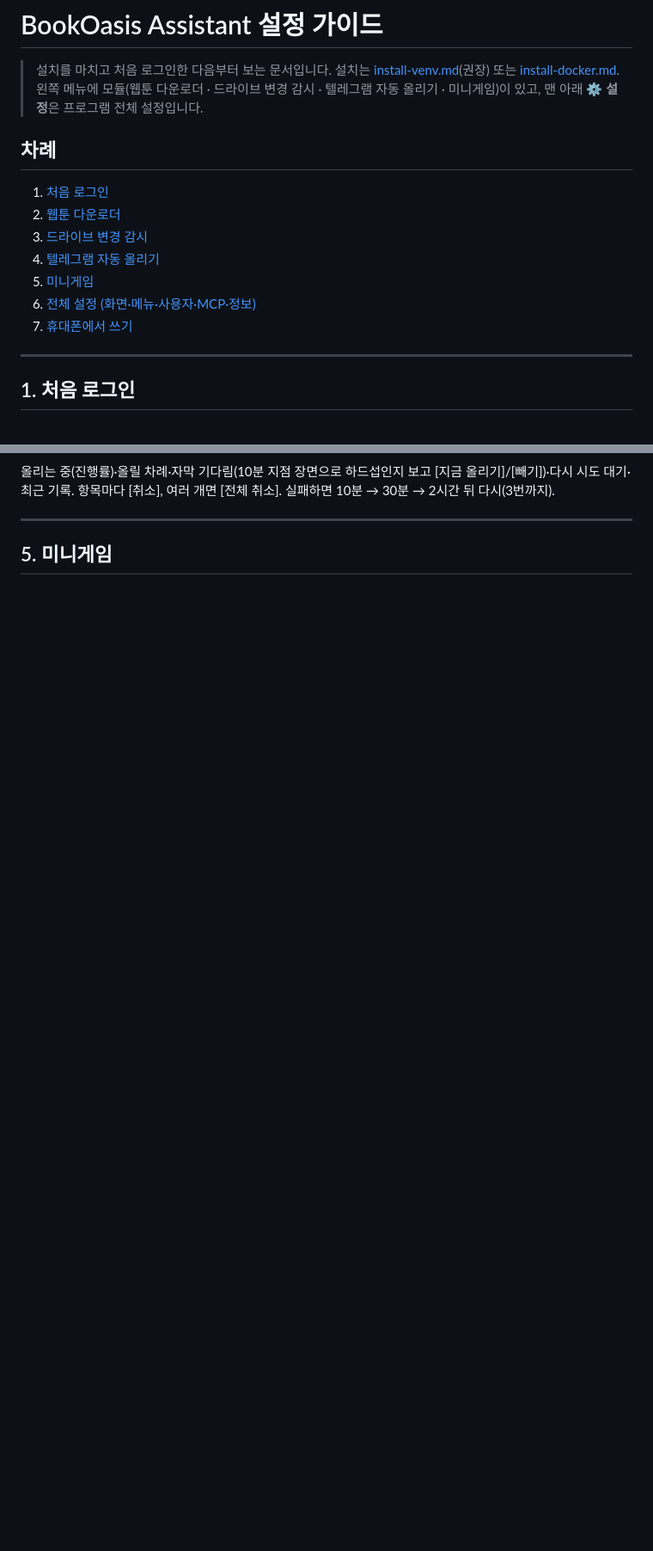
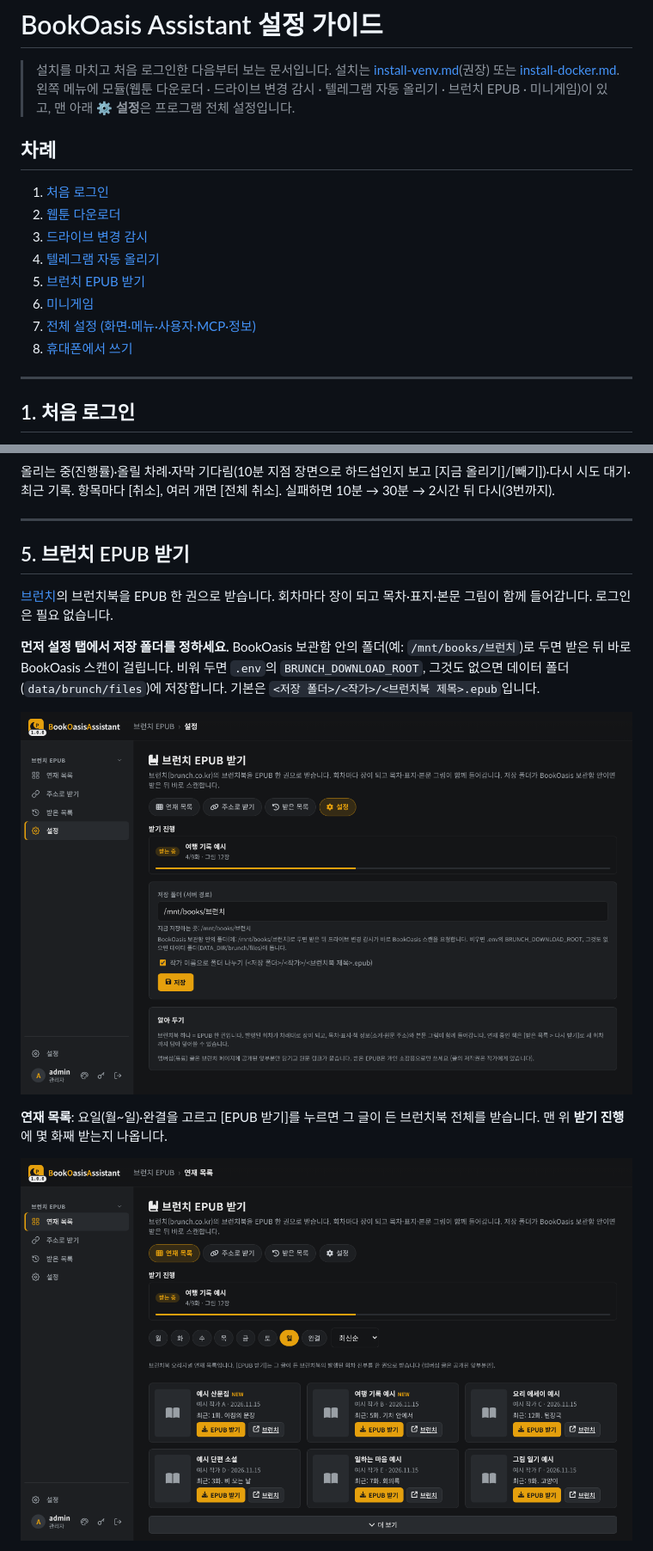
Before and after one commit to yume-script/bookoasis_assistant, a Markdown page: docs/setup-guide.md, 2 parts joined by grey strips. Shown at 86% size. Drawn GitHub-style; pictures changed too: docs/images/23-brunch-browse.png (added), docs/images/26-brunch-settings.png (added); blank space fills up the shorter version.

```diff
--- a/docs/setup-guide.md
+++ b/docs/setup-guide.md
@@ -1,16 +1,17 @@
 # BookOasis Assistant 설정 가이드
 
 > 설치를 마치고 처음 로그인한 다음부터 보는 문서입니다. 설치는 [install-venv.md](install-venv.md)(권장) 또는 [install-docker.md](install-docker.md).
-> 왼쪽 메뉴에 모듈(웹툰 다운로더 · 드라이브 변경 감시 · 텔레그램 자동 올리기 · 미니게임)이 있고, 맨 아래 ⚙️ **설정**은 프로그램 전체 설정입니다.
+> 왼쪽 메뉴에 모듈(웹툰 다운로더 · 드라이브 변경 감시 · 텔레그램 자동 올리기 · 브런치 EPUB · 미니게임)이 있고, 맨 아래 ⚙️ **설정**은 프로그램 전체 설정입니다.
 
 ## 차례
 1. [처음 로그인](#1-처음-로그인)
 2. [웹툰 다운로더](#2-웹툰-다운로더)
 3. [드라이브 변경 감시](#3-드라이브-변경-감시)
 4. [텔레그램 자동 올리기](#4-텔레그램-자동-올리기)
-5. [미니게임](#5-미니게임)
-6. [전체 설정 (화면·메뉴·사용자·MCP·정보)](#6-전체-설정)
-7. [휴대폰에서 쓰기](#7-휴대폰에서-쓰기)
+5. [브런치 EPUB 받기](#5-브런치-epub-받기)
+6. [미니게임](#6-미니게임)
+7. [전체 설정 (화면·메뉴·사용자·MCP·정보)](#7-전체-설정)
+8. [휴대폰에서 쓰기](#8-휴대폰에서-쓰기)
 
 ---
 
@@ -229,4 +230,17 @@ Plex 라이브러리나 rclone 드라이브 폴더에 **새로 들어온 동영
 
 ---
 
-## 5. 미니게임
+## 5. 브런치 EPUB 받기
+
+[브런치](https://brunch.co.kr)의 브런치북을 EPUB 한 권으로 받습니다. 회차마다 장이 되고 목차·표지·본문 그림이 함께 들어갑니다. 로그인은 필요 없습니다.
+
+**먼저 설정 탭에서 저장 폴더를 정하세요.** BookOasis 보관함 안의 폴더(예: `/mnt/books/브런치`)로 두면 받은 뒤 바로 BookOasis 스캔이 걸립니다.
+비워 두면 `.env`의 `BRUNCH_DOWNLOAD_ROOT`, 그것도 없으면 데이터 폴더(`data/brunch/files`)에 저장합니다.
+기본은 `<저장 폴더>/<작가>/<브런치북 제목>.epub`입니다.
+
+![설정](images/26-brunch-settings.png)
+
+**연재 목록**: 요일(월~일)·완결을 고르고 [EPUB 받기]를 누르면 그 글이 든 브런치북 전체를 받습니다. 맨 위 **받기 진행**에 몇 화째 받는지 나옵니다.
+
+![연재 목록](images/23-brunch-browse.png)
+
```
Also changed, not shown: other parts of docs/setup-guide.md (+16 -2 lines), README.md (+23 -2 lines), docs/images/24-brunch-url.png (added), docs/images/25-brunch-history.png (added), 14 other files.
